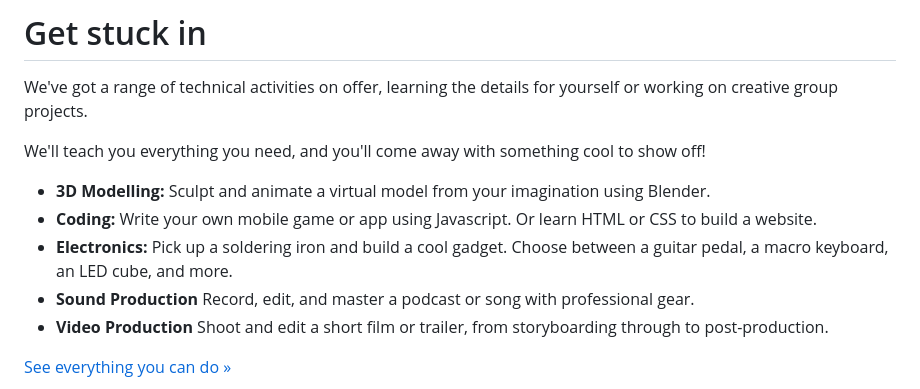
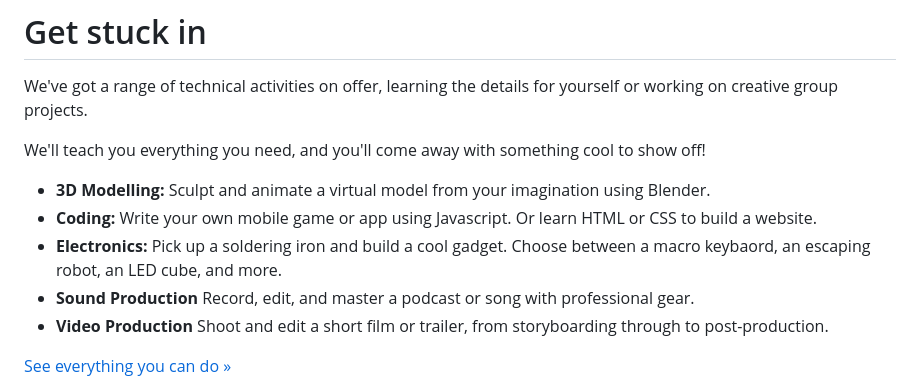
Before and after one commit to tjvr/website, a Markdown page: pages/index.md, the part around the change. GitHub-like rendering.

Commit message:
Description update

```diff
--- a/pages/index.md
+++ b/pages/index.md
@@ -59,7 +59,7 @@ We'll teach you everything you need, and you'll come away with something cool to
 
 * **3D Modelling:** Sculpt and animate a virtual model from your imagination using Blender.
 * **Coding:** Write your own mobile game or app using Javascript. Or learn HTML or CSS to build a website.
-* **Electronics:** Pick up a soldering iron and build a cool gadget. Choose between a guitar pedal, a macro keyboard, an LED cube, and more.
+* **Electronics:** Pick up a soldering iron and build a cool gadget. Choose between a macro keybaord, an escaping robot, an LED cube, and more.
 * **Sound Production** Record, edit, and master a podcast or song with professional gear.
 * **Video Production** Shoot and edit a short film or trailer, from storyboarding through to post-production.
 
```
